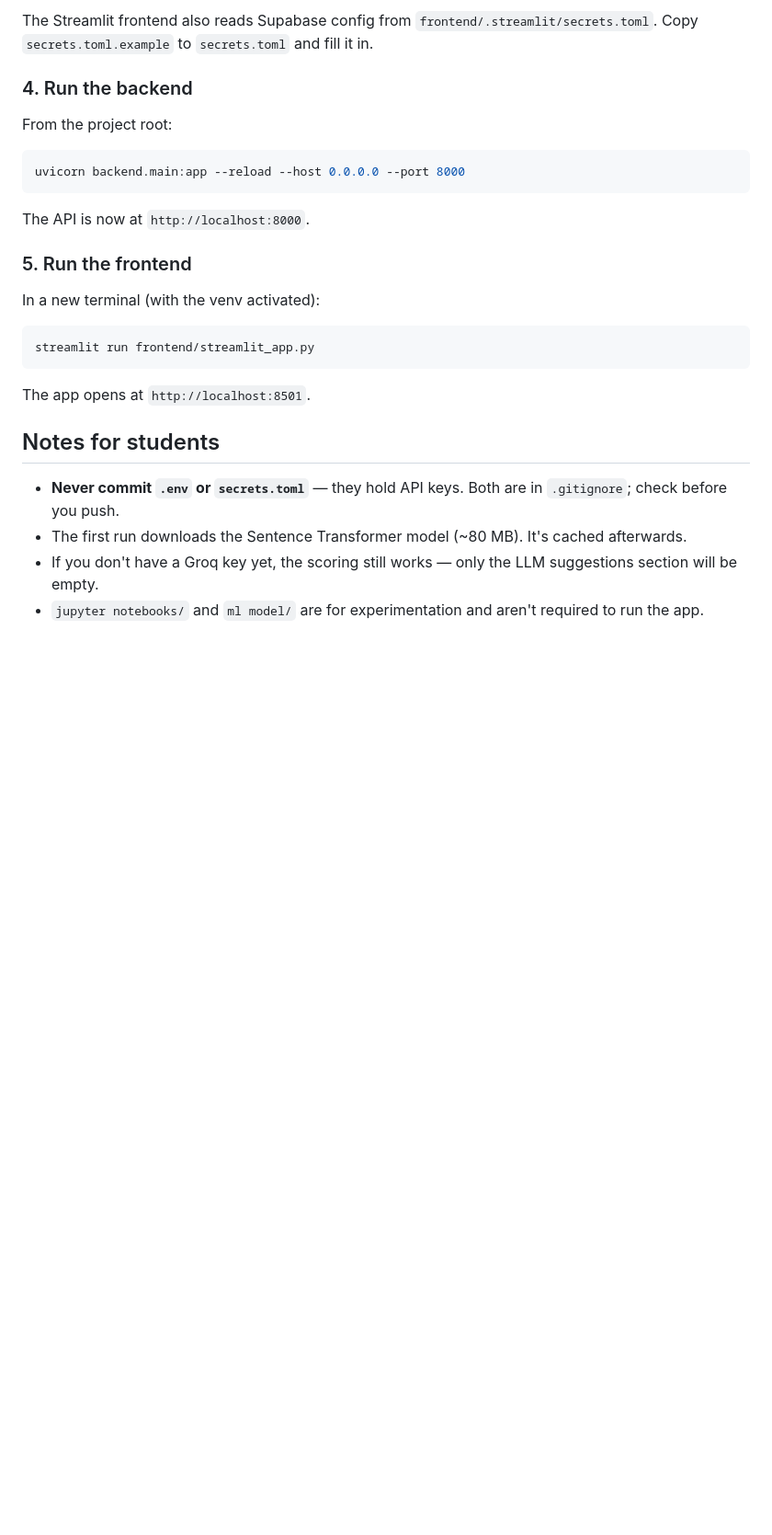
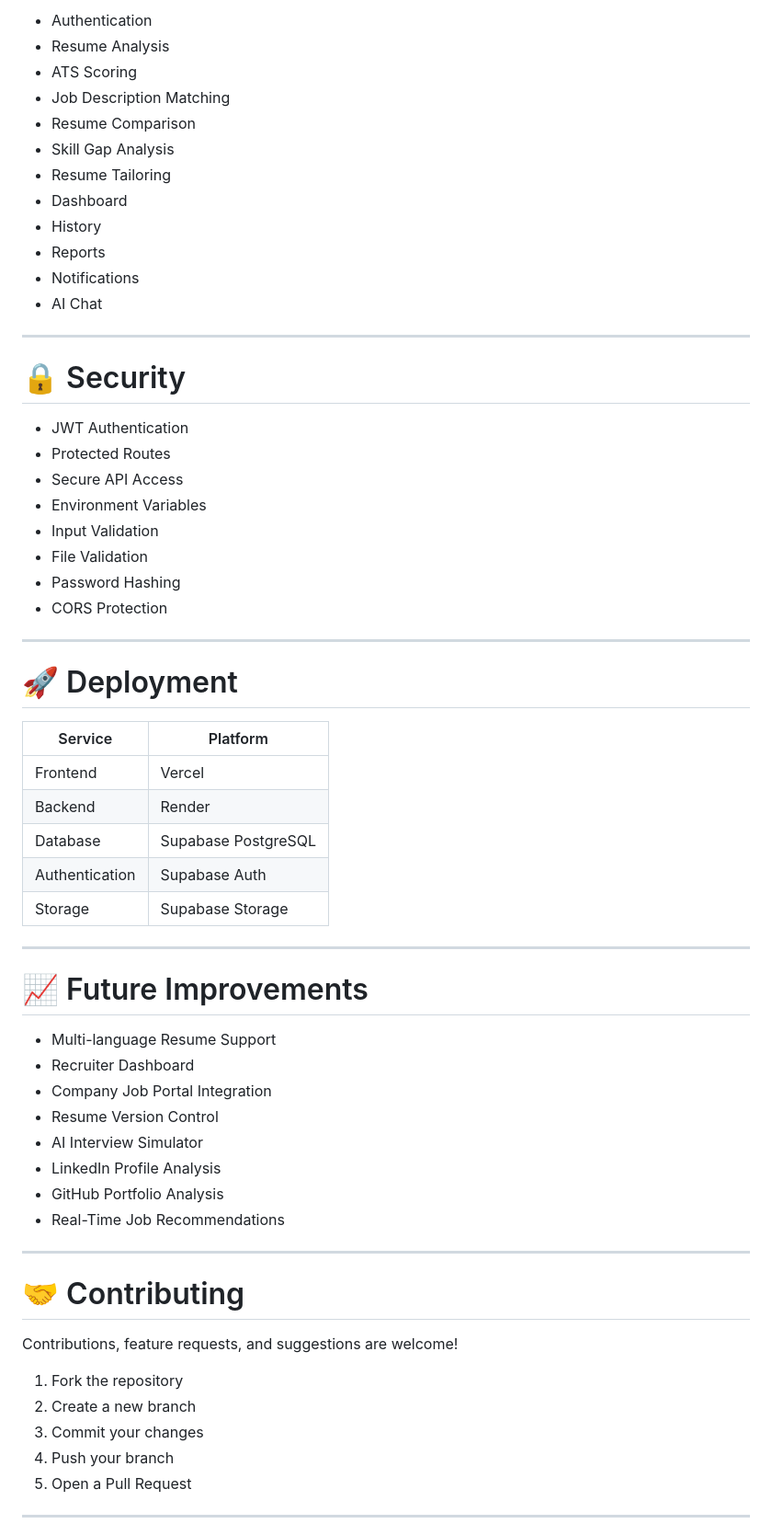
Before and after one commit to SooryaBhat/ATS_Resume_project, a Markdown page: README.md, the part around one of its changes. Shown at 92% size. Drawn GitHub-style; blank space fills up the shorter version.

````diff
--- a/README.md
+++ b/README.md
@@ -74,29 +289,66 @@ You need:
 
-The Streamlit frontend also reads Supabase config from `frontend/.streamlit/secrets.toml`. Copy `secrets.toml.example` to `secrets.toml` and fill it in.
+- Authentication
+- Resume Analysis
+- ATS Scoring
+- Job Description Matching
+- Resume Comparison
+- Skill Gap Analysis
+- Resume Tailoring
+- Dashboard
+- History
+- Reports
+- Notifications
+- AI Chat
 
-### 4. Run the backend
+---
 
-From the project root:
+# 🔒 Security
 
-```bash
-uvicorn backend.main:app --reload --host 0.0.0.0 --port 8000
-```
+- JWT Authentication
+- Protected Routes
+- Secure API Access
+- Environment Variables
+- Input Validation
+- File Validation
+- Password Hashing
+- CORS Protection
 
-The API is now at `http://localhost:8000`.
+---
 
-### 5. Run the frontend
+# 🚀 Deployment
 
-In a new terminal (with the venv activated):
+| Service | Platform |
+|----------|----------|
+| Frontend | Vercel |
+| Backend | Render |
+| Database | Supabase PostgreSQL |
+| Authentication | Supabase Auth |
+| Storage | Supabase Storage |
 
-```bash
-streamlit run frontend/streamlit_app.py
-```
+---
 
-The app opens at `http://localhost:8501`.
+# 📈 Future Improvements
 
-## Notes for students
+- Multi-language Resume Support
+- Recruiter Dashboard
+- Company Job Portal Integration
+- Resume Version Control
+- AI Interview Simulator
+- LinkedIn Profile Analysis
+- GitHub Portfolio Analysis
+- Real-Time Job Recommendations
 
-- **Never commit `.env` or `secrets.toml`** — they hold API keys. Both are in `.gitignore`; check before you push.
-- The first run downloads the Sentence Transformer model (~80 MB). It's cached afterwards.
-- If you don't have a Groq key yet, the scoring still works — only the LLM suggestions section will be empty.
-- `jupyter notebooks/` and `ml model/` are for experimentation and aren't required to run the app.
+---
+
+# 🤝 Contributing
+
+Contributions, feature requests, and suggestions are welcome!
+
+1. Fork the repository
+2. Create a new branch
+3. Commit your changes
+4. Push your branch
+5. Open a Pull Request
+
+---
+
````
Also changed, not shown: other parts of README.md (+282 -43 lines).
